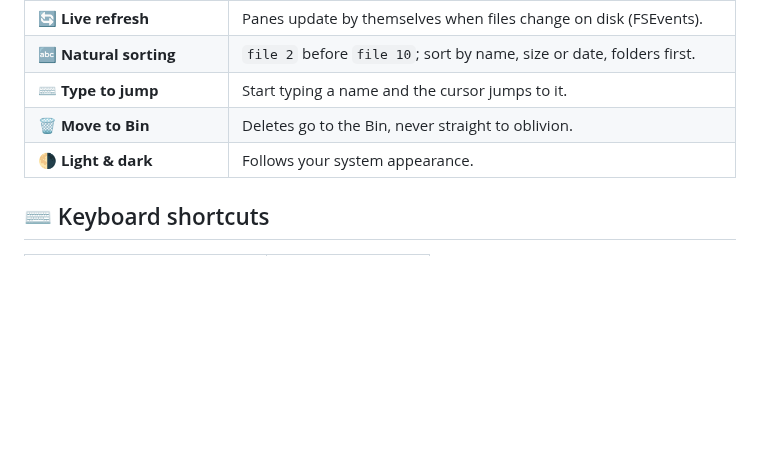
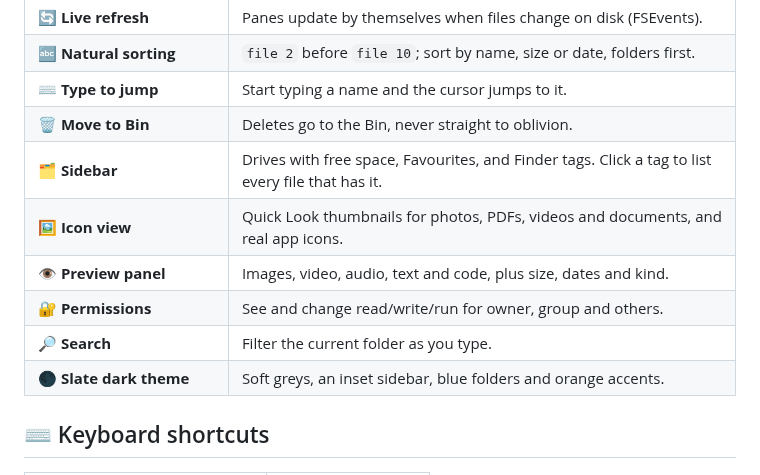
Before and after one commit to DistinctZA/patina, a Markdown page: README.md, the part around one of its changes. Rendered like a GitHub page; blank space fills up the shorter version.

```diff
--- a/README.md
+++ b/README.md
@@ -53,7 +53,12 @@ npm install && npm run tauri dev
 | 🔤 **Natural sorting** | `file 2` before `file 10`; sort by name, size or date, folders first. |
 | ⌨️ **Type to jump** | Start typing a name and the cursor jumps to it. |
 | 🗑️ **Move to Bin** | Deletes go to the Bin, never straight to oblivion. |
-| 🌗 **Light & dark** | Follows your system appearance. |
+| 🗂️ **Sidebar** | Drives with free space, Favourites, and Finder tags. Click a tag to list every file that has it. |
+| 🖼️ **Icon view** | Quick Look thumbnails for photos, PDFs, videos and documents, and real app icons. |
+| 👁️ **Preview panel** | Images, video, audio, text and code, plus size, dates and kind. |
+| 🔐 **Permissions** | See and change read/write/run for owner, group and others. |
+| 🔎 **Search** | Filter the current folder as you type. |
+| 🌑 **Slate dark theme** | Soft greys, an inset sidebar, blue folders and orange accents. |
 
 ## ⌨️ Keyboard shortcuts
 
```
Also changed, not shown: other parts of README.md (+16 -6 lines), docs/screenshot.png, 16 other files.
